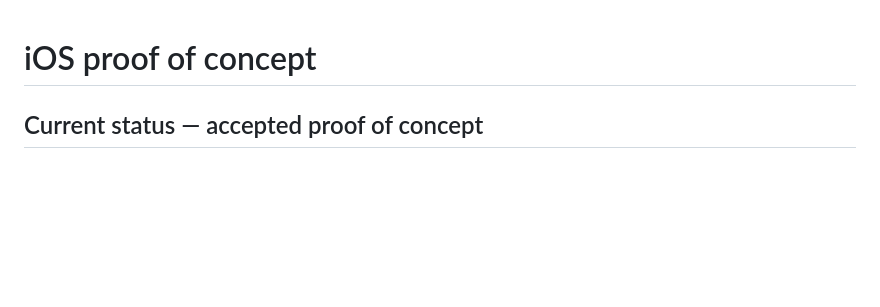
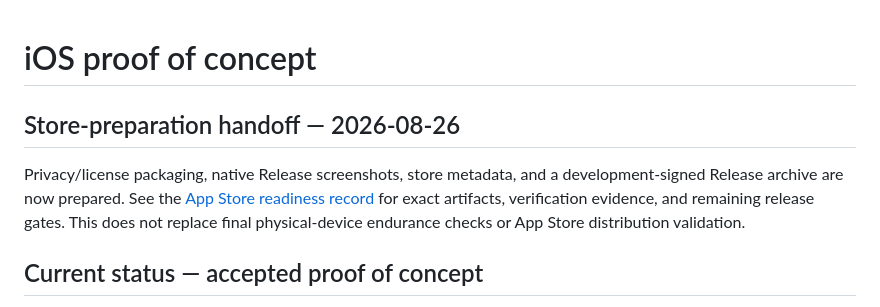
Before and after one commit to joecool169/geeklabs-td, a Markdown page: docs/context/IOS_POC.md, the part around the change. Drawn GitHub-style; blank space fills up the shorter version.

```diff
--- a/docs/context/IOS_POC.md
+++ b/docs/context/IOS_POC.md
@@ -1,4 +1,12 @@
 # iOS proof of concept
+
+## Store-preparation handoff — 2026-08-26
+
+Privacy/license packaging, native Release screenshots, store metadata, and a
+development-signed Release archive are now prepared. See the
+[App Store readiness record](../app-store/READINESS.md) for exact artifacts,
+verification evidence, and remaining release gates. This does not replace final
+physical-device endurance checks or App Store distribution validation.
 
 ## Current status — accepted proof of concept
 
```
Also changed, not shown: docs/app-store/READINESS.md (added, +87 -0 lines), docs/context/CURRENT_STATE.md (+16 -7 lines).
